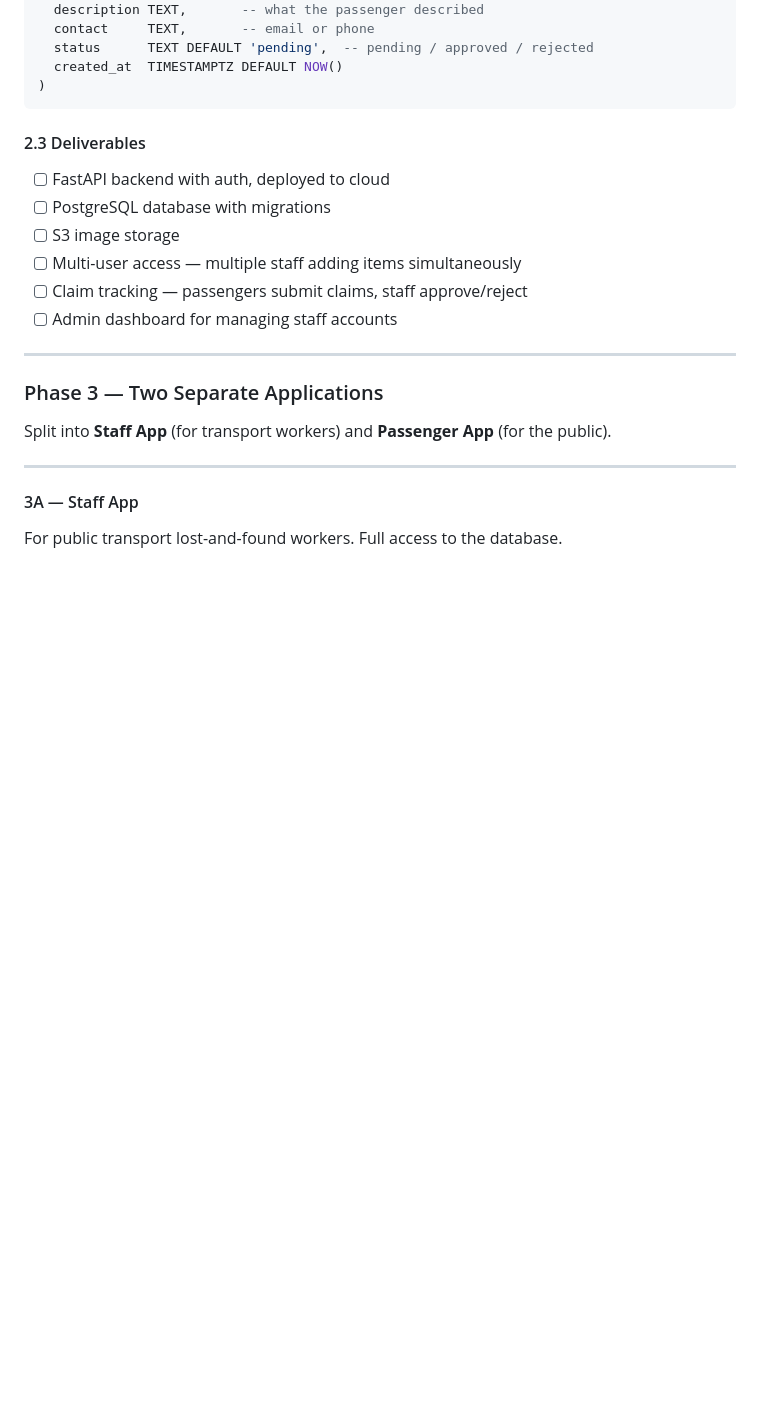
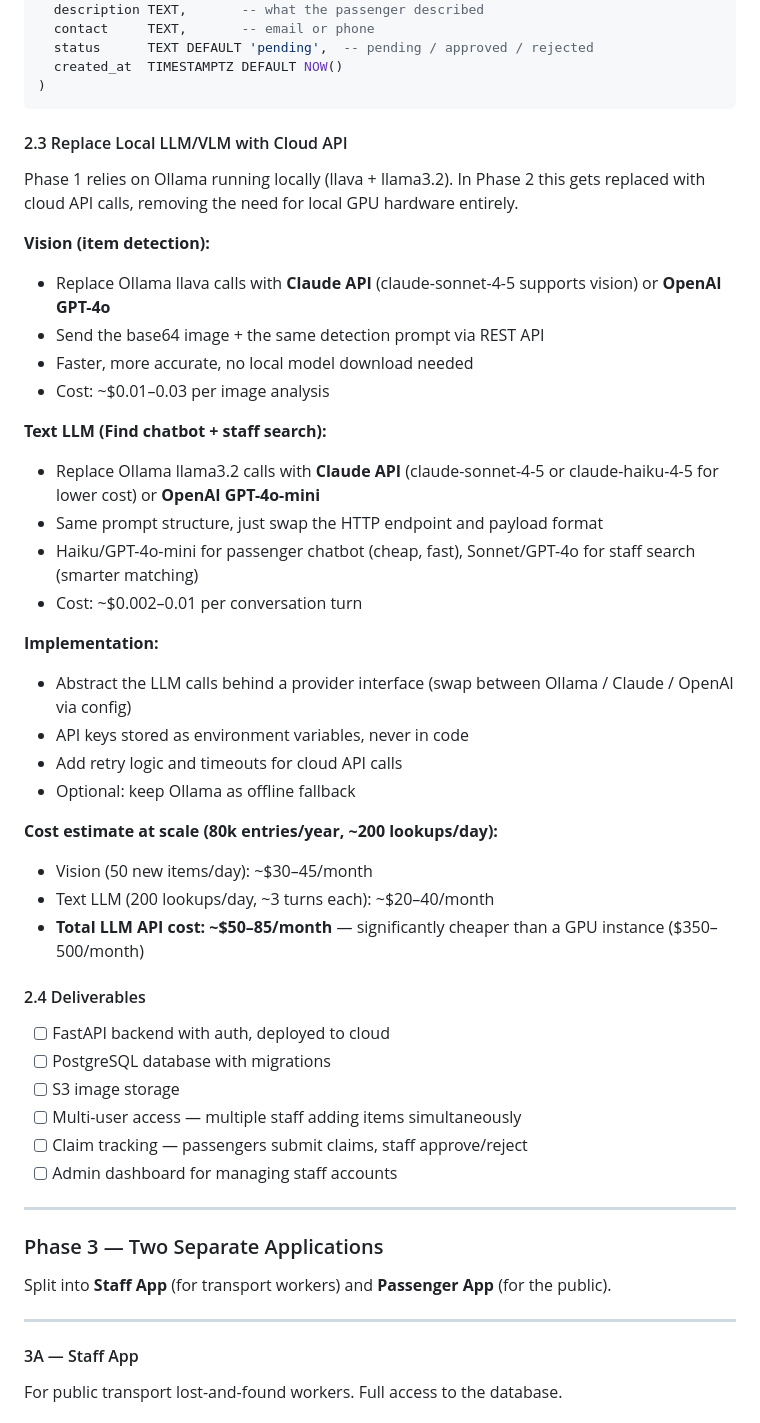
Before and after one commit to d-hagen/TMB, a Markdown page: README.md, the part around one of its changes. GitHub-like rendering; blank space fills up the shorter version.

````diff
--- a/README.md
+++ b/README.md
@@ -115,7 +115,34 @@ claims (
 )
 ```
 
-#### 2.3 Deliverables
+#### 2.3 Replace Local LLM/VLM with Cloud API
+
+Phase 1 relies on Ollama running locally (llava + llama3.2). In Phase 2 this gets replaced with cloud API calls, removing the need for local GPU hardware entirely.
+
+**Vision (item detection):**
+- Replace Ollama llava calls with **Claude API** (claude-sonnet-4-5 supports vision) or **OpenAI GPT-4o**
+- Send the base64 image + the same detection prompt via REST API
+- Faster, more accurate, no local model download needed
+- Cost: ~$0.01–0.03 per image analysis
+
+**Text LLM (Find chatbot + staff search):**
+- Replace Ollama llama3.2 calls with **Claude API** (claude-sonnet-4-5 or claude-haiku-4-5 for lower cost) or **OpenAI GPT-4o-mini**
+- Same prompt structure, just swap the HTTP endpoint and payload format
+- Haiku/GPT-4o-mini for passenger chatbot (cheap, fast), Sonnet/GPT-4o for staff search (smarter matching)
+- Cost: ~$0.002–0.01 per conversation turn
+
+**Implementation:**
+- Abstract the LLM calls behind a provider interface (swap between Ollama / Claude / OpenAI via config)
+- API keys stored as environment variables, never in code
+- Add retry logic and timeouts for cloud API calls
+- Optional: keep Ollama as offline fallback
+
+**Cost estimate at scale (80k entries/year, ~200 lookups/day):**
+- Vision (50 new items/day): ~$30–45/month
+- Text LLM (200 lookups/day, ~3 turns each): ~$20–40/month
+- **Total LLM API cost: ~$50–85/month** — significantly cheaper than a GPU instance ($350–500/month)
+
+#### 2.4 Deliverables
 
 - [ ] FastAPI backend with auth, deployed to cloud
 - [ ] PostgreSQL database with migrations
````
Also changed, not shown: other parts of README.md (+77 -10 lines).
